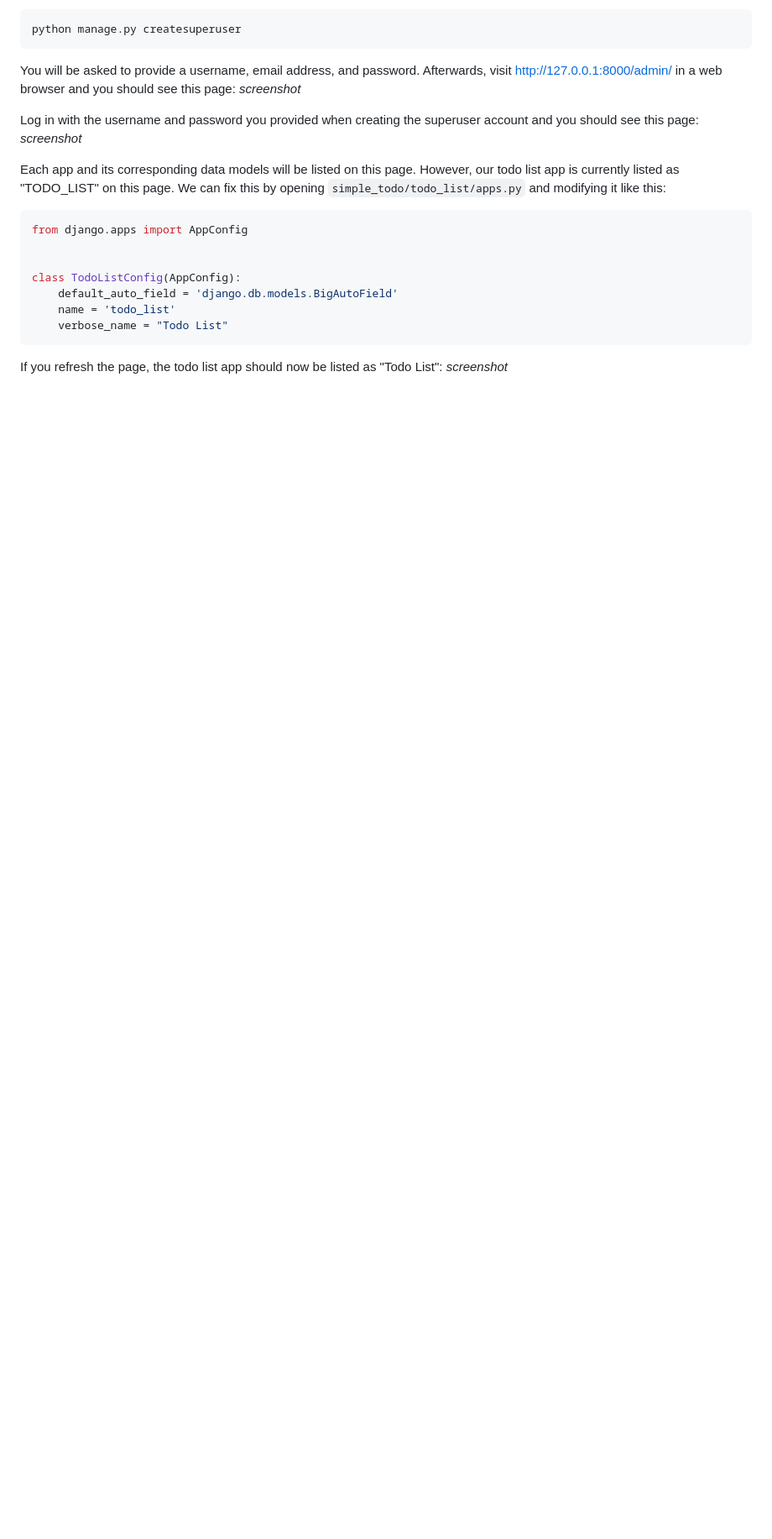
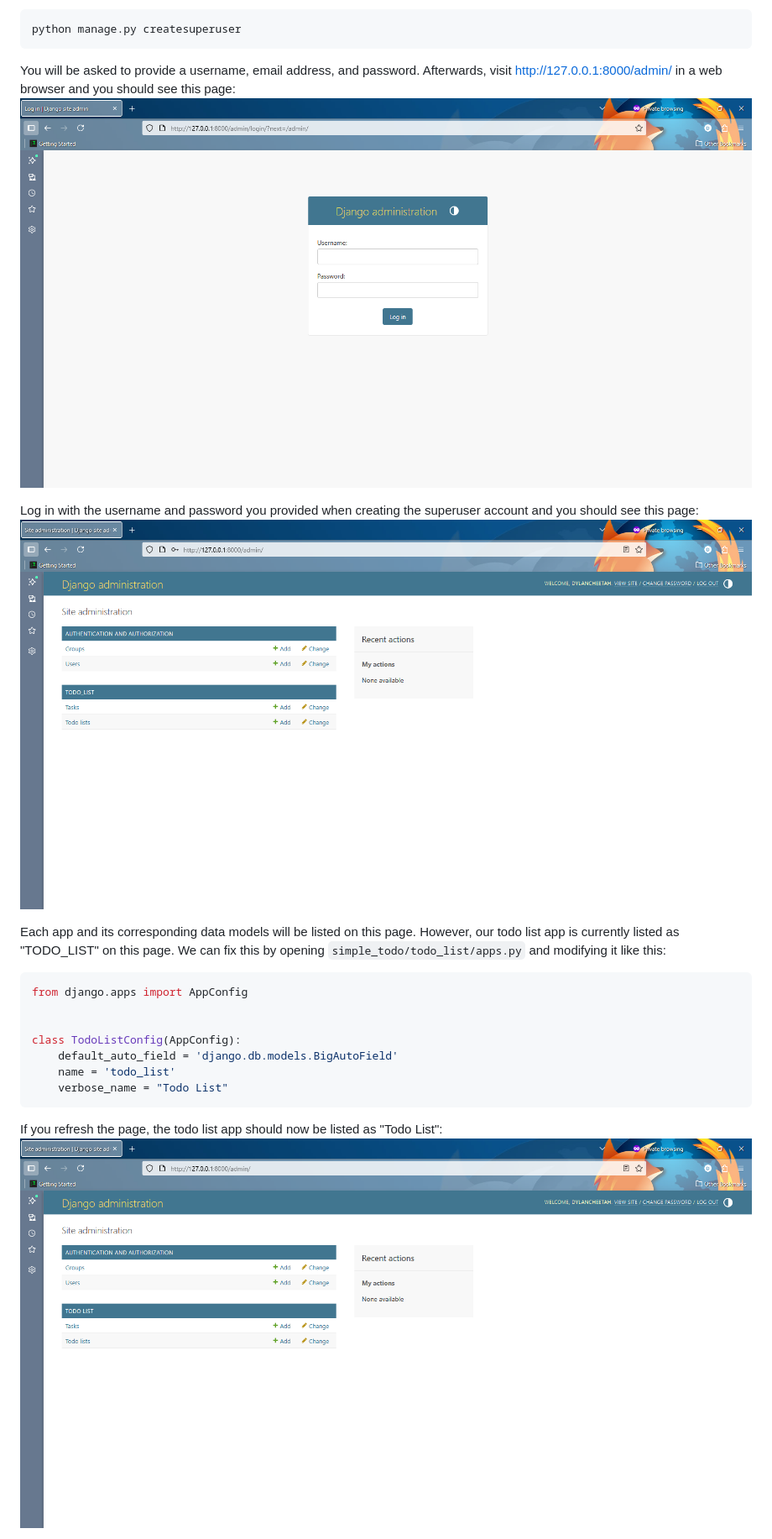
Before and after one commit to DylanCheetah/simple-todo, a Markdown page: lessons/Lesson 4.md, the part around one of its changes. Shown at 84% size. GitHub-like rendering; blank space fills up the shorter version.

Commit message:
Add screenshots to lesson 4 tutorial text.

````diff
--- a/lessons/Lesson 4.md
+++ b/lessons/Lesson 4.md
@@ -31,10 +31,10 @@ python manage.py createsuperuser
 ```
 
 You will be asked to provide a username, email address, and password. Afterwards, visit [http://127.0.0.1:8000/admin/](http://127.0.0.1:8000/admin/) in a web browser and you should see this page:
-*screenshot*
+![admin site login](https://github.com/DylanCheetah/simple-todo/blob/main/lessons/screenshots/02-admin_site_login.png?raw=true)
 
 Log in with the username and password you provided when creating the superuser account and you should see this page:
-*screenshot*
+![admin site homepage](https://github.com/DylanCheetah/simple-todo/blob/main/lessons/screenshots/03-admin_site_homepage.png?raw=true)
 
 Each app and its corresponding data models will be listed on this page. However, our todo list app is currently listed as "TODO_LIST" on this page. We can fix this by opening `simple_todo/todo_list/apps.py` and modifying it like this:
 ```python
@@ -48,6 +48,6 @@ class TodoListConfig(AppConfig):
 ```
 
 If you refresh the page, the todo list app should now be listed as "Todo List":
-*screenshot*
+![custom app name](https://github.com/DylanCheetah/simple-todo/blob/main/lessons/screenshots/04-custom_app_name.png?raw=true)
 
 Click on the Todo lists link and you should see this page:
````
Also changed, not shown: other parts of lessons/Lesson 4.md (+4 -4 lines).
